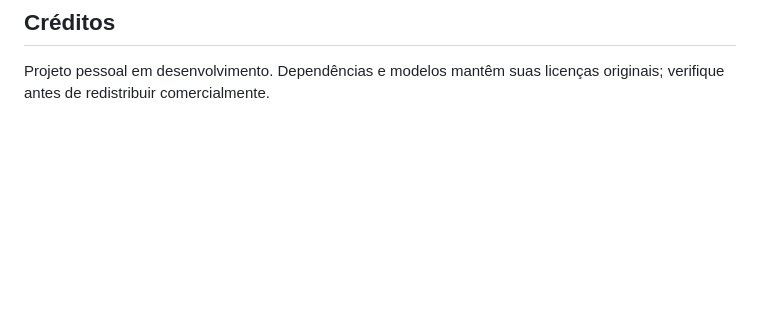
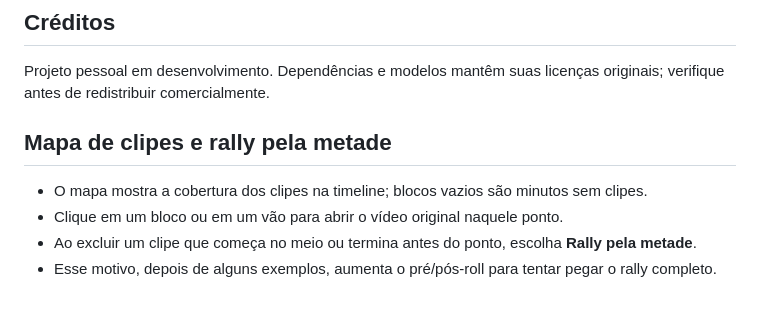
Before and after one commit to GutoPospichil/volleytrak, a Markdown page: README.md, the part around the change. GitHub-like rendering; blank space fills up the shorter version.

Commit message:
Documenta mapa de clipes e motivo rally pela metade

```diff
--- a/README.md
+++ b/README.md
@@ -81,3 +81,11 @@ Modelos usados:
 ## Créditos
 
 Projeto pessoal em desenvolvimento. Dependências e modelos mantêm suas licenças originais; verifique antes de redistribuir comercialmente.
+
+
+## Mapa de clipes e rally pela metade
+
+- O mapa mostra a cobertura dos clipes na timeline; blocos vazios são minutos sem clipes.
+- Clique em um bloco ou em um vão para abrir o vídeo original naquele ponto.
+- Ao excluir um clipe que começa no meio ou termina antes do ponto, escolha **Rally pela metade**.
+- Esse motivo, depois de alguns exemplos, aumenta o pré/pós-roll para tentar pegar o rally completo.
```
